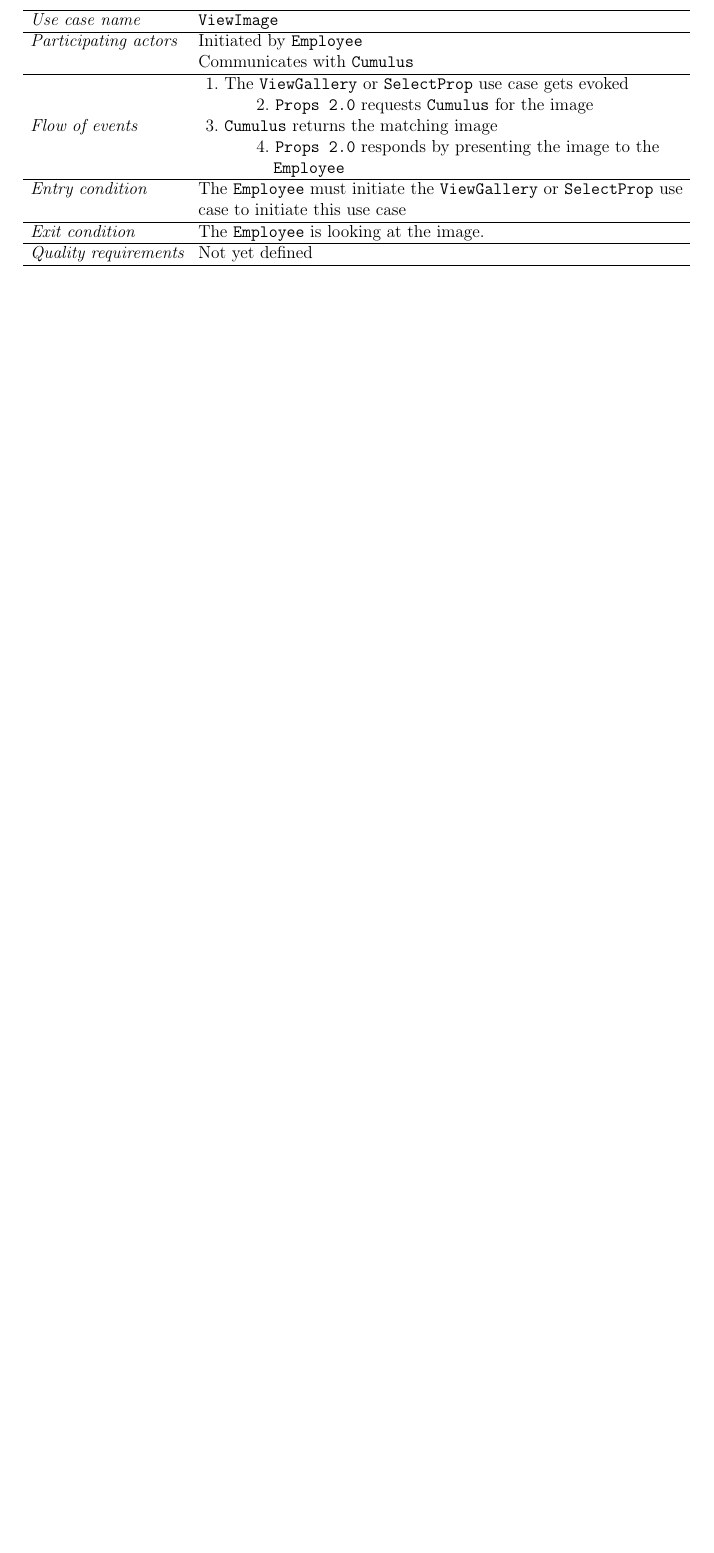
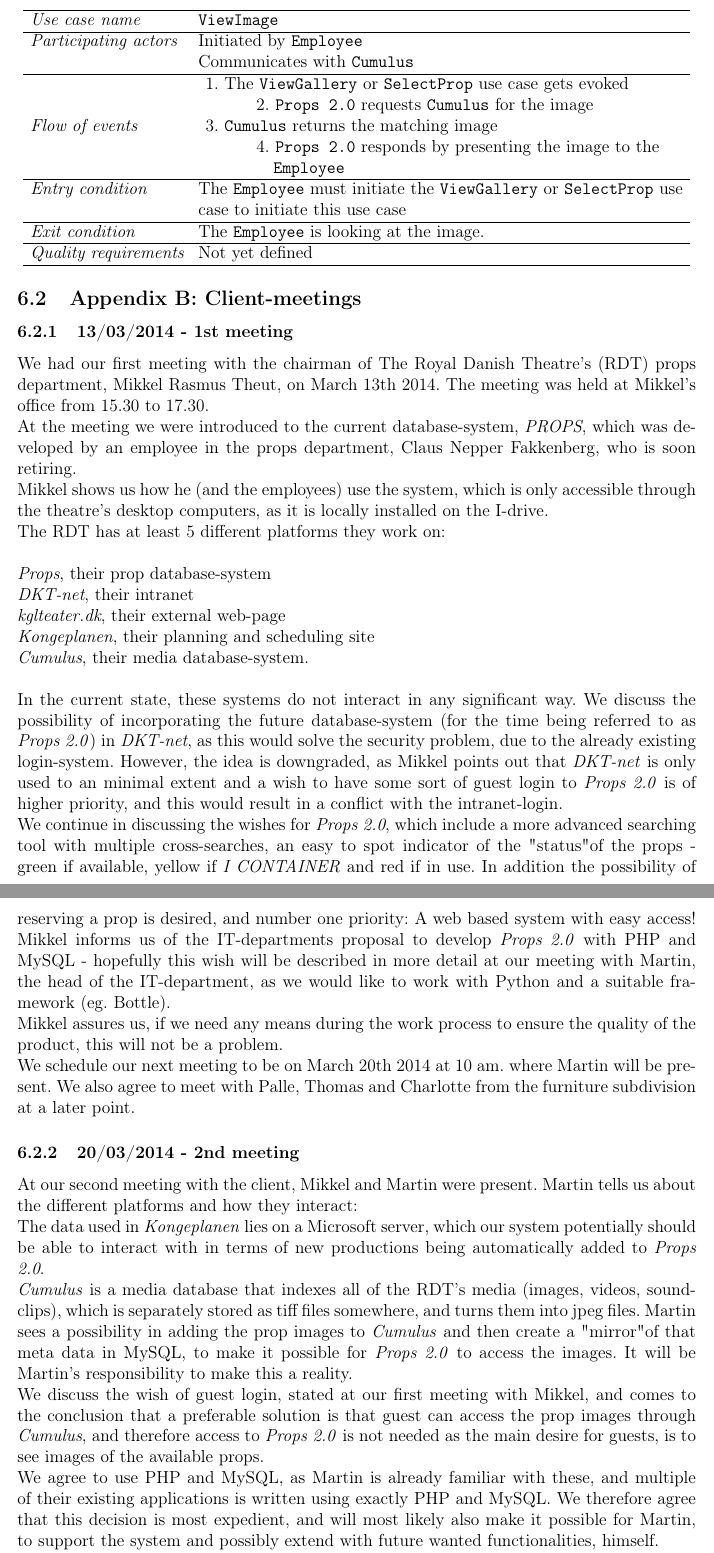
Before and after one commit to Project-Props/Delrapport-1, a LaTeX document (Delrapport-1.tex): part of page 17 of 17 before the commit and two parts of pages 17 and 18 of 19 after it, the two joined at a grey line, cut so that both start at the same text, the shorter picture padded with empty space. Compiled offline with pdfLaTeX.

Commit message:
Appendix B: CLient meetings, added

```diff
--- a/Delrapport-1.tex
+++ b/Delrapport-1.tex
@@ -565,4 +565,31 @@
 \hline
 \end{array}
 \]
+\subsection{Appendix B: Client-meetings}
+\subsubsection{13/03/2014 - 1st meeting}
+We had our first meeting with the chairman of The Royal Danish Theatre's (RDT) props department, Mikkel Rasmus Theut, on March 13th 2014. The meeting was held at Mikkel's office from 15.30 to 17.30. \\
+At the meeting we were introduced to the current database-system, \textit{PROPS}, which was developed by an employee in the props department, Claus Nepper Fakkenberg, who is soon retiring.\\
+Mikkel shows us how he (and the employees) use the system, which is only accessible through the theatre's desktop computers, as it is locally installed on the I-drive. \\
+The RDT has at least 5 different platforms they work on: \\\\
+\textit{Props}, their prop database-system \\
+\textit{DKT-net}, their intranet \\
+\textit{kglteater.dk}, their external web-page  \\
+\textit{Kongeplanen}, their planning and scheduling site \\
+\textit{Cumulus}, their media database-system. \\\\
+In the current state, these systems do not interact in any significant way. We discuss the possibility of incorporating the future database-system (for the time being referred to as \textit{Props 2.0}) in \textit{DKT-net}, as this would solve the security problem, due to the already existing login-system. However, the idea is downgraded, as Mikkel points out that \textit{DKT-net} is only used to an minimal extent and a wish to have some sort of guest login to \textit{Props 2.0} is of higher priority, and this would result in a conflict with the intranet-login. \\
+We continue in discussing the wishes for \textit{Props 2.0}, which include a more advanced searching tool with multiple cross-searches, an easy to spot indicator of the "status" of the props - green if available, yellow if \textit{I CONTAINER} and red if in use. In addition the possibility of reserving a prop is desired, and number one priority: A web based system with easy access! \\
+Mikkel informs us of the IT-departments proposal to develop \textit{Props 2.0} with PHP and MySQL - hopefully this wish will be described in more detail at our meeting with Martin, the head of the IT-department, as we would like to work with Python and a suitable framework (eg. Bottle). \\
+Mikkel assures us, if we need any means during the work process to ensure the quality of the product, this will not be a problem.\\
+We schedule our next meeting to be on March 20th 2014 at 10 am. where Martin will be present. We also agree to meet with Palle, Thomas and Charlotte from the furniture subdivision at a later point.
+\subsubsection{20/03/2014 - 2nd meeting}
+At our second meeting with the client, Mikkel and Martin were present. Martin tells us about the different platforms and how they interact:\\
+The data used in \textit{Kongeplanen} lies on a Microsoft server, which our system potentially should be able to interact with in terms of new productions being automatically added to \textit{Props 2.0}. \\
+\textit{Cumulus} is a media database that indexes all of the RDT's media (images, videos, sound-clips), which is separately  stored as tiff files somewhere, and turns them into jpeg files. Martin sees a possibility in adding the prop images to \textit{Cumulus} and then create a "mirror" of that meta data in MySQL, to make it possible for \textit{Props 2.0} to access the images. It will be Martin's responsibility to make this a reality. \\
+We discuss the wish of guest login, stated at our first meeting with Mikkel, and comes to the conclusion that a preferable solution is that guest can access the prop images through \textit{Cumulus}, and therefore access to \textit{Props 2.0} is not needed as the main desire for guests, is to see images of the available props.\\
+We agree to use PHP and MySQL, as Martin is already familiar with these, and multiple of their existing applications is written using exactly PHP and MySQL. We therefore agree that this decision is most expedient, and will most likely also make it possible for Martin, to support the system and possibly extend with future wanted functionalities, himself. \\
+We conclude the meeting in Martin's office, where we are giving a "sandbox"-version of the current database \textit{PROPS}. \\
+We schedule our next meeting to be on March 25th 2014 at 9 am, where Palle and Thomas from the furniture subdivision will be present along with Mikkel. In addition we agree to have a meeting on the 9th of April, where a complete requirements elicitation will be formed.
+\subsubsection{25/03/2014 - 3rd meeting}
+Our third meeting were held at \textit{Scenografisk Værksted} where Palle, Thomas and Mikkel were present. We discussed the furniture subdivision's use of the database and were giving a tour of the storage, to get a feeling of the day-to-day workflow of the department. \\
+Not a lot of not already mentioned functionalities were emphasized - the focus was mostly on the addition of images of the props, and the way in which the props are added to the database. The latter is primarily Charlotte's responsibility, and the next step in the process is therefore a meeting with her. Hereafter we should be able to make out a initial proposal for the system and its functionalities, to be presented to Mikkel, Martin and a representative from the furniture subdivision, at the meeting on April 9th.
 \end{document}
```
Also changed, not shown: 1 other file.
